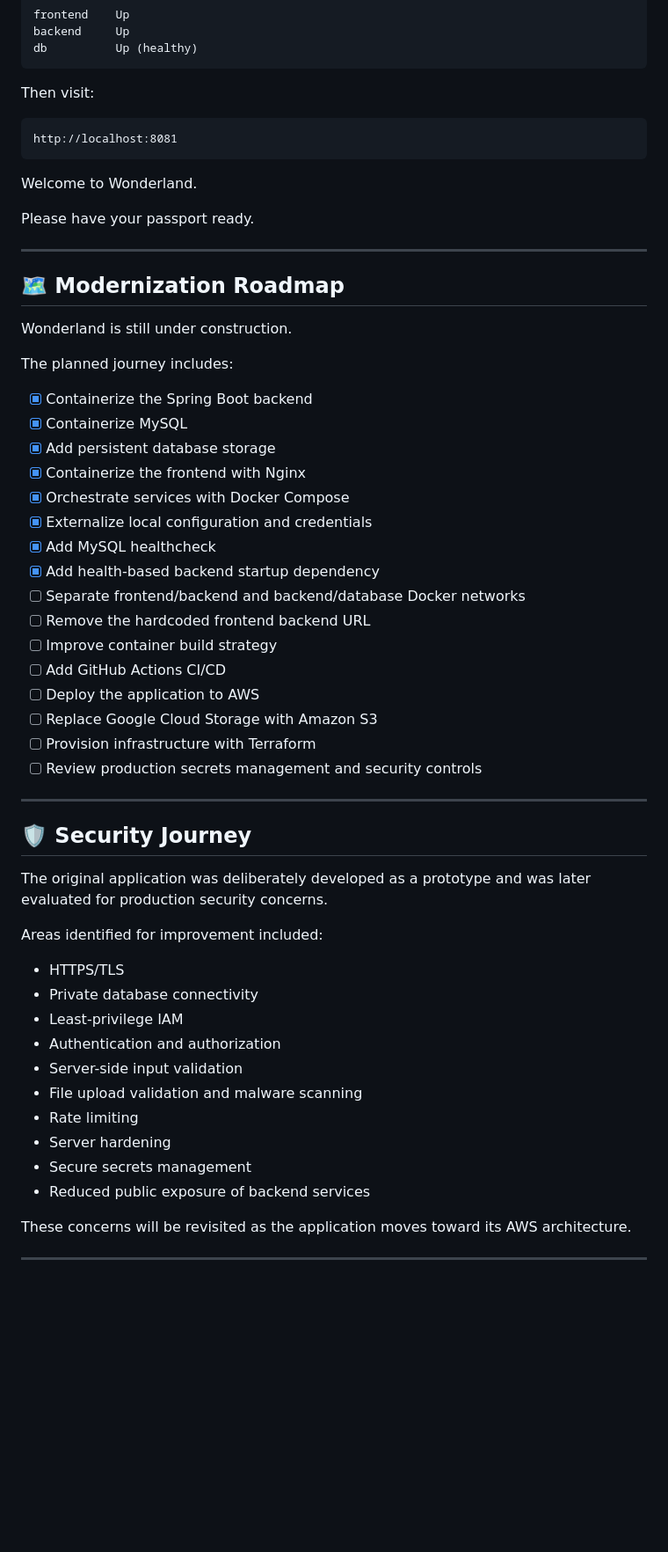
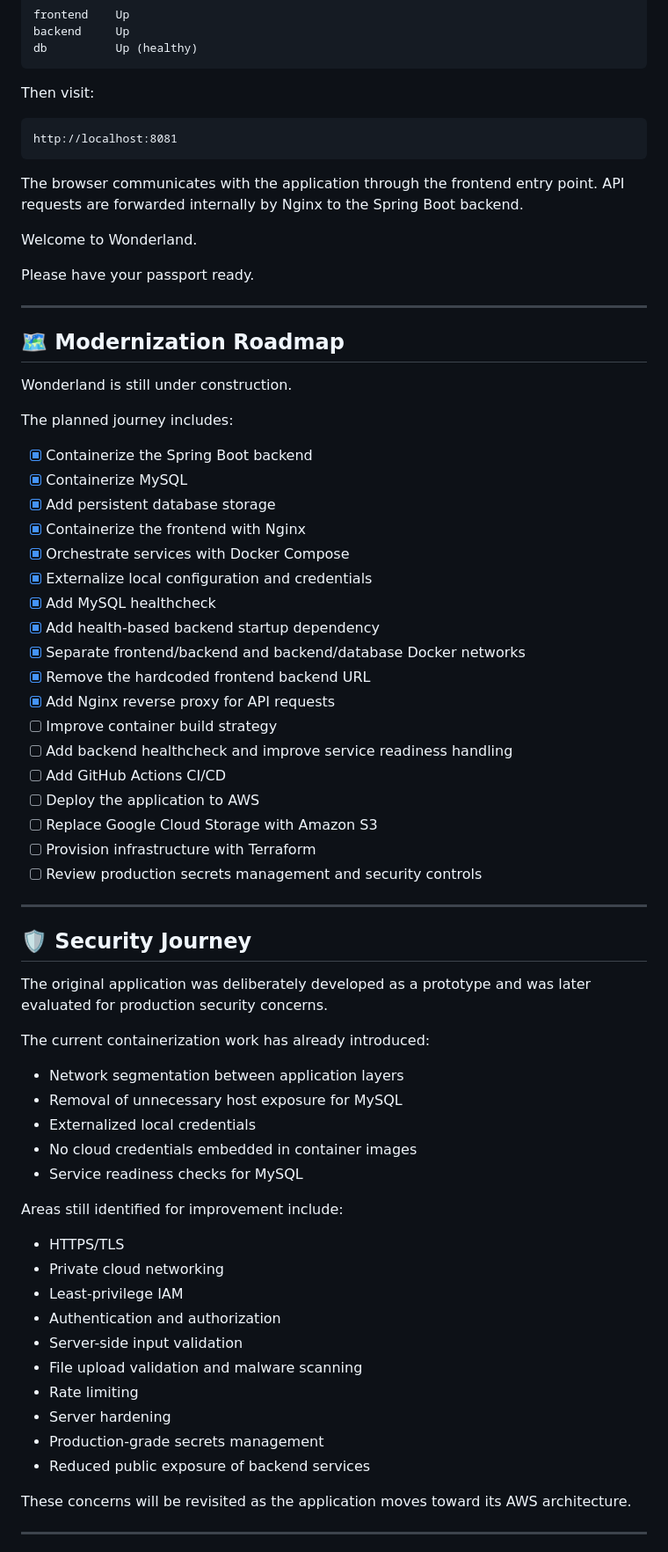
Before and after one commit to andreamll/wonderland, a Markdown page: README.md, the part around one of its changes. Shown at 88% size. Drawn GitHub-style; blank space fills up the shorter version.

````diff
--- a/README.md
+++ b/README.md
@@ -293,6 +380,8 @@ Then visit:
 http://localhost:8081
 ```
 
+The browser communicates with the application through the frontend entry point. API requests are forwarded internally by Nginx to the Spring Boot backend.
+
 Welcome to Wonderland.
 
 Please have your passport ready.
@@ -305,22 +394,24 @@ Wonderland is still under construction.
 
 The planned journey includes:
 
-- [x] Containerize the Spring Boot backend
-- [x] Containerize MySQL
-- [x] Add persistent database storage
-- [x] Containerize the frontend with Nginx
-- [x] Orchestrate services with Docker Compose
-- [x] Externalize local configuration and credentials
-- [x] Add MySQL healthcheck
-- [x] Add health-based backend startup dependency
-- [ ] Separate frontend/backend and backend/database Docker networks
-- [ ] Remove the hardcoded frontend backend URL
-- [ ] Improve container build strategy
-- [ ] Add GitHub Actions CI/CD
-- [ ] Deploy the application to AWS
-- [ ] Replace Google Cloud Storage with Amazon S3
-- [ ] Provision infrastructure with Terraform
-- [ ] Review production secrets management and security controls
+* [x] Containerize the Spring Boot backend
+* [x] Containerize MySQL
+* [x] Add persistent database storage
+* [x] Containerize the frontend with Nginx
+* [x] Orchestrate services with Docker Compose
+* [x] Externalize local configuration and credentials
+* [x] Add MySQL healthcheck
+* [x] Add health-based backend startup dependency
+* [x] Separate frontend/backend and backend/database Docker networks
+* [x] Remove the hardcoded frontend backend URL
+* [x] Add Nginx reverse proxy for API requests
+* [ ] Improve container build strategy
+* [ ] Add backend healthcheck and improve service readiness handling
+* [ ] Add GitHub Actions CI/CD
+* [ ] Deploy the application to AWS
+* [ ] Replace Google Cloud Storage with Amazon S3
+* [ ] Provision infrastructure with Terraform
+* [ ] Review production secrets management and security controls
 
 ---
 
@@ -328,18 +419,26 @@ The planned journey includes:
 
 The original application was deliberately developed as a prototype and was later evaluated for production security concerns.
 
-Areas identified for improvement included:
+The current containerization work has already introduced:
 
-- HTTPS/TLS
-- Private database connectivity
-- Least-privilege IAM
-- Authentication and authorization
-- Server-side input validation
-- File upload validation and malware scanning
-- Rate limiting
-- Server hardening
-- Secure secrets management
-- Reduced public exposure of backend services
+* Network segmentation between application layers
+* Removal of unnecessary host exposure for MySQL
+* Externalized local credentials
+* No cloud credentials embedded in container images
+* Service readiness checks for MySQL
+
+Areas still identified for improvement include:
+
+* HTTPS/TLS
+* Private cloud networking
+* Least-privilege IAM
+* Authentication and authorization
+* Server-side input validation
+* File upload validation and malware scanning
+* Rate limiting
+* Server hardening
+* Production-grade secrets management
+* Reduced public exposure of backend services
 
 These concerns will be revisited as the application moves toward its AWS architecture.
 
````
Also changed, not shown: other parts of README.md (+145 -58 lines).
